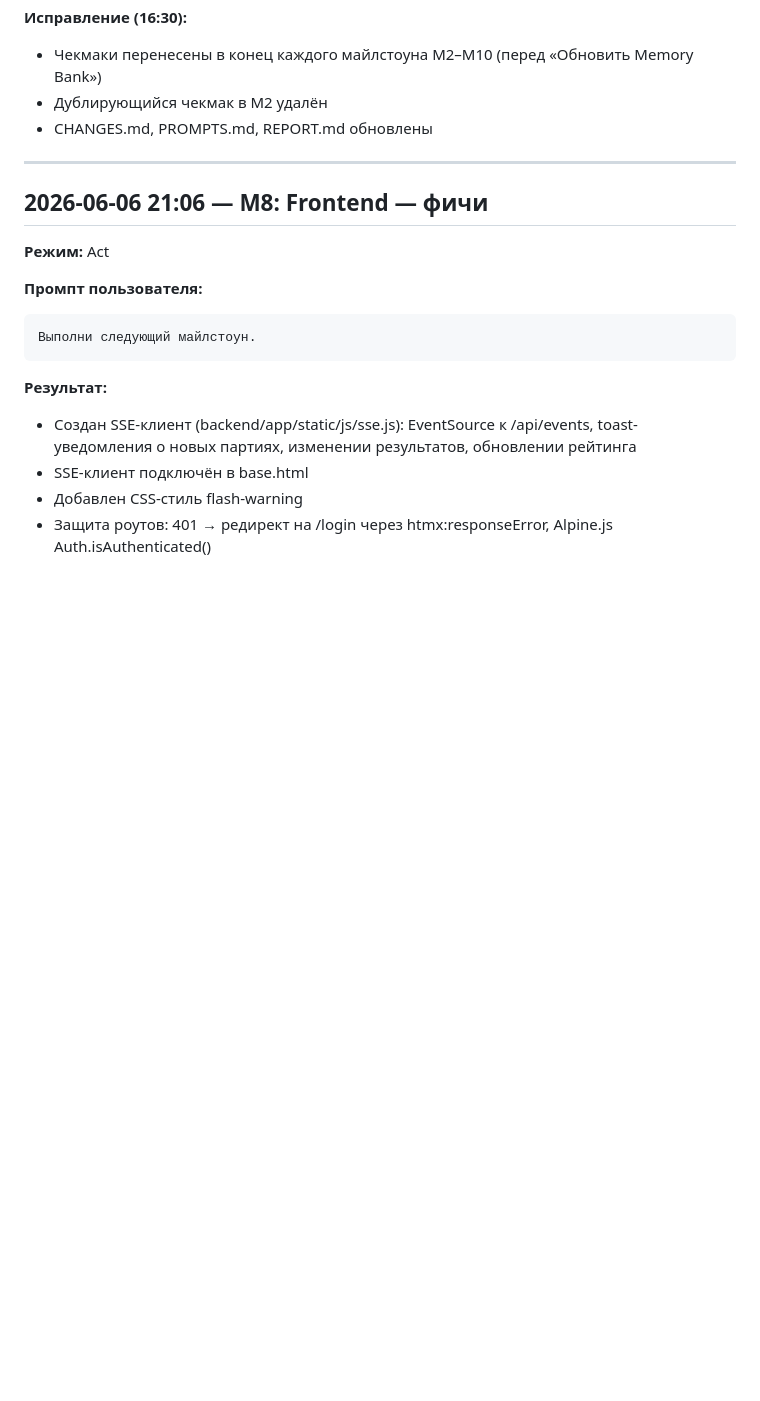
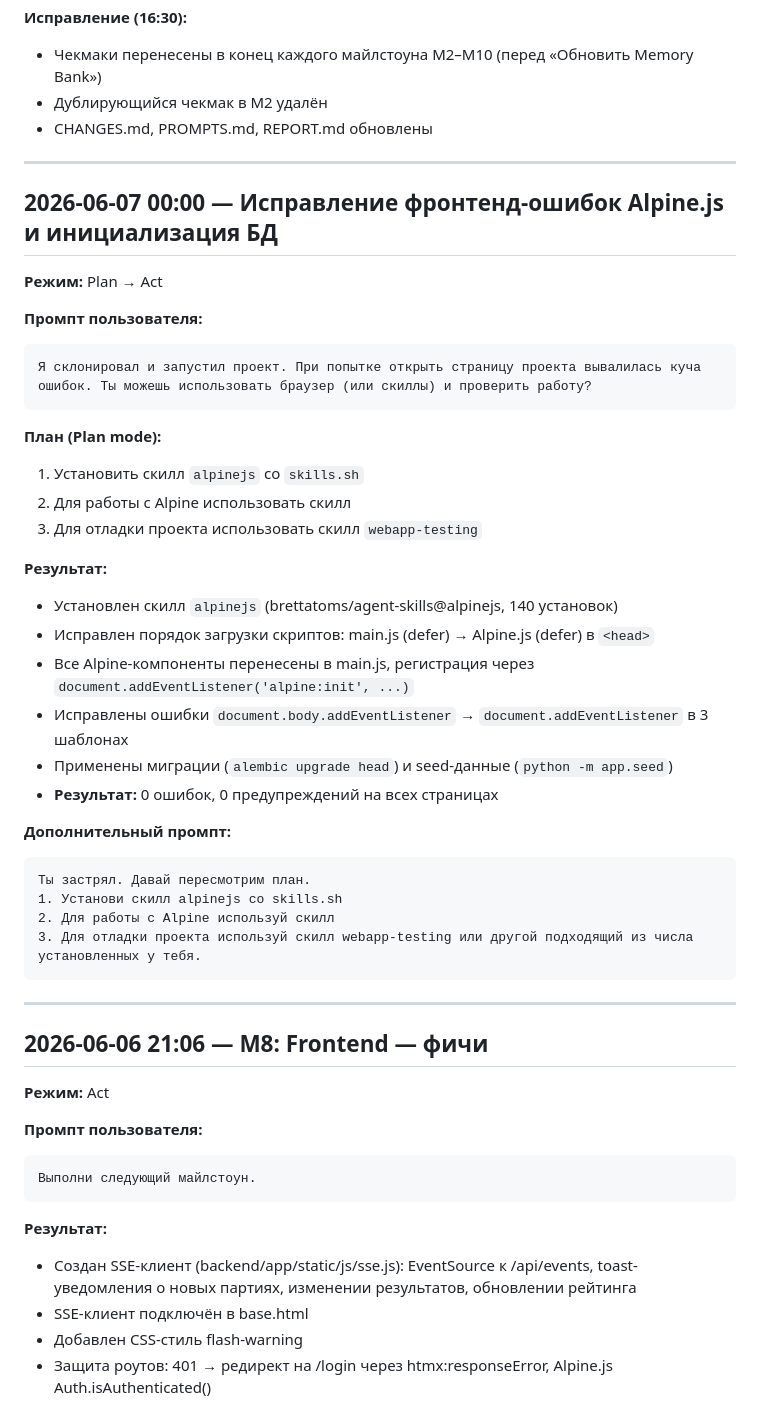
Before and after one commit to ivan-dodik/chesstracker, a Markdown page: PROMPTS.md, the part around the change. Rendered like a GitHub page; blank space fills up the shorter version.

````diff
--- a/PROMPTS.md
+++ b/PROMPTS.md
@@ -280,6 +280,38 @@ initialize memory bank
 
 ---
 
+## 2026-06-07 00:00 — Исправление фронтенд-ошибок Alpine.js и инициализация БД
+
+**Режим:** Plan → Act
+
+**Промпт пользователя:**
+```
+Я склонировал и запустил проект. При попытке открыть страницу проекта вывалилась куча ошибок. Ты можешь использовать браузер (или скиллы) и проверить работу?
+```
+
+**План (Plan mode):**
+1. Установить скилл `alpinejs` со `skills.sh`
+2. Для работы с Alpine использовать скилл
+3. Для отладки проекта использовать скилл `webapp-testing`
+
+**Результат:**
+- Установлен скилл `alpinejs` (brettatoms/agent-skills@alpinejs, 140 установок)
+- Исправлен порядок загрузки скриптов: main.js (defer) → Alpine.js (defer) в `<head>`
+- Все Alpine-компоненты перенесены в main.js, регистрация через `document.addEventListener('alpine:init', ...)`
+- Исправлены ошибки `document.body.addEventListener` → `document.addEventListener` в 3 шаблонах
+- Применены миграции (`alembic upgrade head`) и seed-данные (`python -m app.seed`)
+- **Результат:** 0 ошибок, 0 предупреждений на всех страницах
+
+**Дополнительный промпт:**
+```
+Ты застрял. Давай пересмотрим план.
+1. Установи скилл alpinejs со skills.sh
+2. Для работы с Alpine используй скилл
+3. Для отладки проекта используй скилл webapp-testing или другой подходящий из числа установленных у тебя.
+```
+
+---
+
 ## 2026-06-06 21:06 — M8: Frontend — фичи
 
 **Режим:** Act
````
Also changed, not shown: CHANGES.md (+9 -0 lines), REPORT.md (+17 -0 lines).
